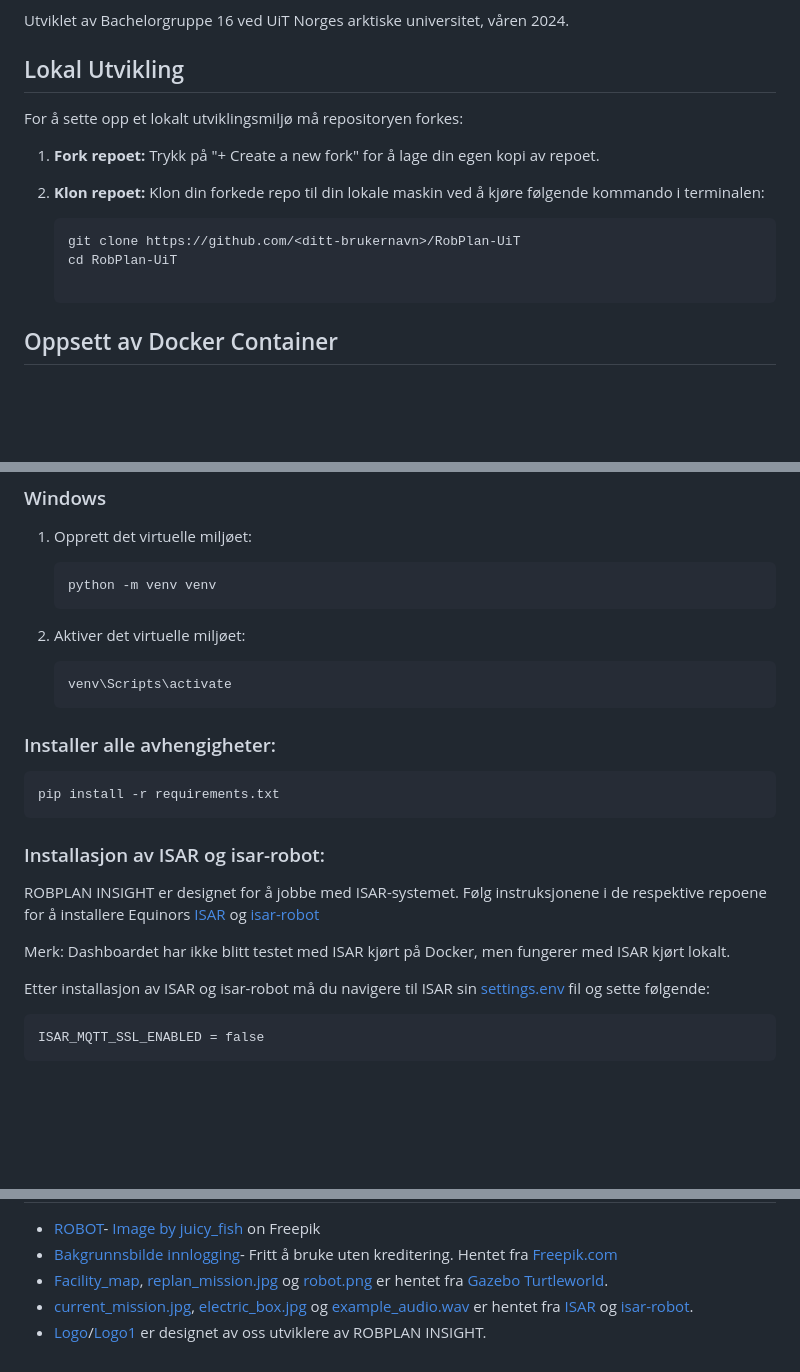
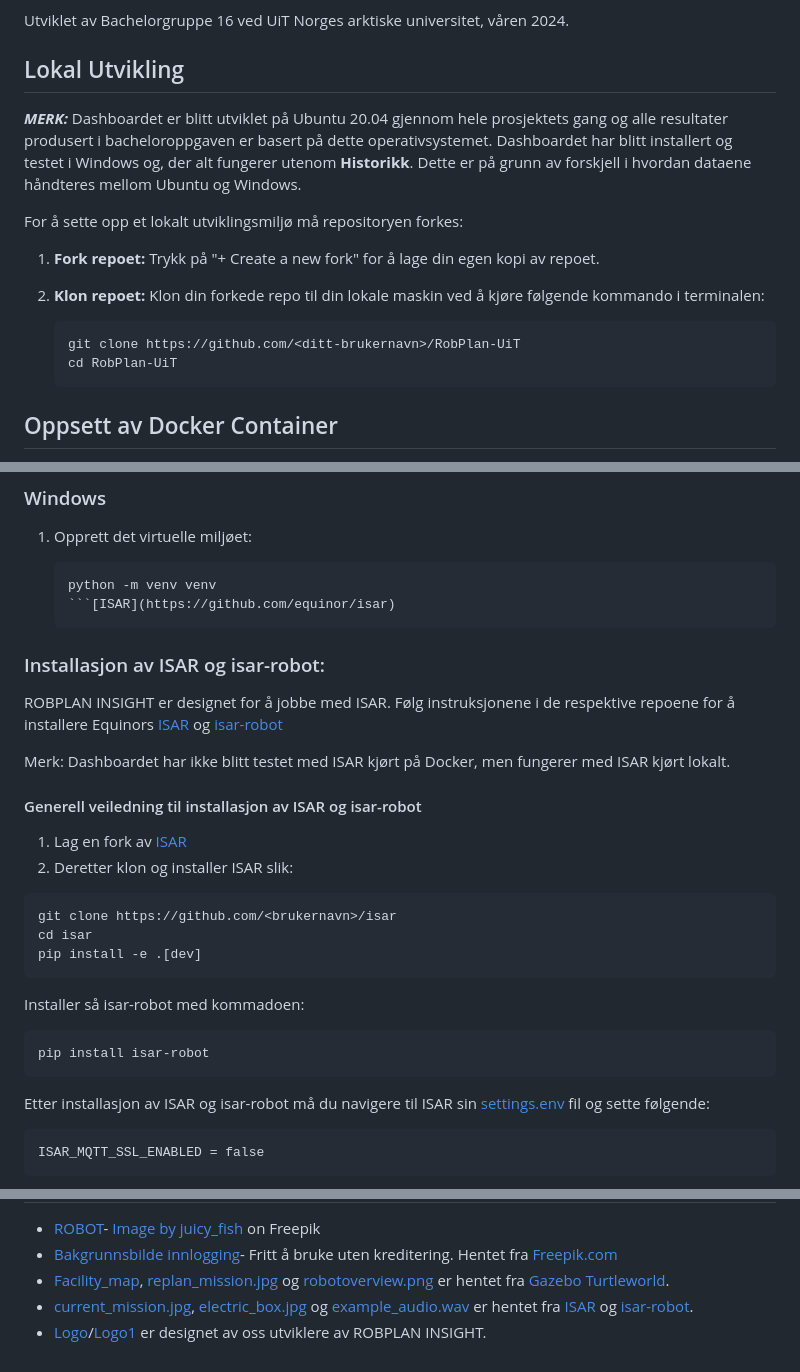
Before and after one commit to patricuj/RobPlan-UiT, a Markdown page: README.md, 3 parts joined by grey strips. Rendered like a GitHub page; blank space fills up the shorter version.

````diff
--- a/README.md
+++ b/README.md
@@ -11,6 +11,9 @@ Utviklet av Bachelorgruppe 16 ved UiT Norges arktiske universitet, våren 2024.
 
 ## Lokal Utvikling
 
+***MERK:*** Dashboardet er blitt utviklet på Ubuntu 20.04 gjennom hele prosjektets gang og alle resultater produsert i bacheloroppgaven er basert på dette operativsystemet. Dashboardet har blitt installert og testet i Windows og, der alt fungerer utenom **Historikk**. Dette er på grunn av forskjell i hvordan dataene håndteres mellom Ubuntu og Windows.
+
+
 For å sette opp et lokalt utviklingsmiljø må repositoryen forkes:
 
 1. **Fork repoet:**
@@ -21,6 +24,7 @@ For å sette opp et lokalt utviklingsmiljø må repositoryen forkes:
    ```
    git clone https://github.com/<ditt-brukernavn>/RobPlan-UiT
    cd RobPlan-UiT
+   ```
 
 ## Oppsett av Docker Container
 
@@ -67,24 +74,24 @@ Deretter kjør scriptet i [Data.sql](https://github.com/patricuj/RobPlan-UiT/blo
 
     ```
     python -m venv venv
-    ```
-
-2. Aktiver det virtuelle miljøet:
-
-    ```
-    venv\Scripts\activate
-    ```
-
-### Installer alle avhengigheter:
-
-```
-pip install -r requirements.txt
-```
-
+    ```[ISAR](https://github.com/equinor/isar)
 ### Installasjon av ISAR og isar-robot:
-ROBPLAN INSIGHT er designet for å jobbe med ISAR-systemet. Følg instruksjonene i de respektive repoene for å installere Equinors [ISAR](https://github.com/equinor/isar) og [isar-robot](https://github.com/equinor/isar-robot)
+ROBPLAN INSIGHT er designet for å jobbe med ISAR. Følg instruksjonene i de respektive repoene for å installere Equinors [ISAR](https://github.com/equinor/isar) og [isar-robot](https://github.com/equinor/isar-robot)
 
 Merk: Dashboardet har ikke blitt testet med ISAR kjørt på Docker, men fungerer med ISAR kjørt lokalt.
+
+#### Generell veiledning til installasjon av ISAR og isar-robot
+1. Lag en fork av [ISAR](https://github.com/equinor/isar)
+2. Deretter klon og installer ISAR slik:
+```
+git clone https://github.com/<brukernavn>/isar
+cd isar
+pip install -e .[dev]
+```
+Installer så isar-robot med kommadoen:
+```
+pip install isar-robot
+```
 
 Etter installasjon av ISAR og isar-robot må du navigere til ISAR sin [settings.env](https://github.com/equinor/isar/blob/main/src/isar/config/settings.env) fil og sette følgende:
 ```
@@ -237,6 +251,6 @@ Passord: test
 
 - [ROBOT](https://github.com/patricuj/RobPlan-UiT/blob/main/app/static/ROBOT.jpg)- <a href="https://www.freepik.com/free-vector/graident-ai-robot-vectorart_125887871.htm#query=robot&position=1&from_view=keyword&track=sph&uuid=c0e8a7e5-c537-49a0-a1d0-46b043e8263e">Image by juicy_fish</a> on Freepik
 - [Bakgrunnsbilde innlogging](https://github.com/patricuj/RobPlan-UiT/blob/main/app/static/robot.jpg)- Fritt å bruke uten kreditering. Hentet fra [Freepik.com](https://www.freepik.com/free-vector/abstract-realistic-technology-particle-background_6674339.htm#fromView=search&page=1&position=27&uuid=64310dea-24a2-46b7-b064-d17f50662932)
-- [Facility_map](https://github.com/patricuj/RobPlan-UiT/blob/main/app/static/Facility_map.png), [replan_mission.jpg](https://github.com/patricuj/RobPlan-UiT/blob/main/app/static/replan_mission.jpg) og [robot.png](https://github.com/patricuj/RobPlan-UiT/blob/main/app/static/robot.png) er hentet fra [Gazebo Turtleworld](https://emanual.robotis.com/docs/en/platform/turtlebot3/simulation/).
+- [Facility_map](https://github.com/patricuj/RobPlan-UiT/blob/main/app/static/Facility_map.png), [replan_mission.jpg](https://github.com/patricuj/RobPlan-UiT/blob/main/app/static/replan_mission.jpg) og [robotoverview.png](https://github.com/patricuj/RobPlan-UiT/blob/main/app/static/robot.png) er hentet fra [Gazebo Turtleworld](https://emanual.robotis.com/docs/en/platform/turtlebot3/simulation/).
 -  [current_mission.jpg](https://github.com/patricuj/RobPlan-UiT/blob/main/app/static/current_mission.jpg), [electric_box.jpg](https://github.com/patricuj/RobPlan-UiT/blob/main/app/static/electric_box.jpg) og [example_audio.wav](https://github.com/patricuj/RobPlan-UiT/blob/main/app/static/example_audio.wav) er hentet fra [ISAR](https://github.com/equinor/isar) og [isar-robot](https://github.com/equinor/isar-robot).
 - [Logo](https://github.com/patricuj/RobPlan-UiT/blob/main/app/static/Logo.png)/[Logo1](https://github.com/patricuj/RobPlan-UiT/blob/main/app/static/Logo1.png) er designet av oss utviklere av ROBPLAN INSIGHT.
````
Also changed, not shown: other parts of README.md (+33 -23 lines).
